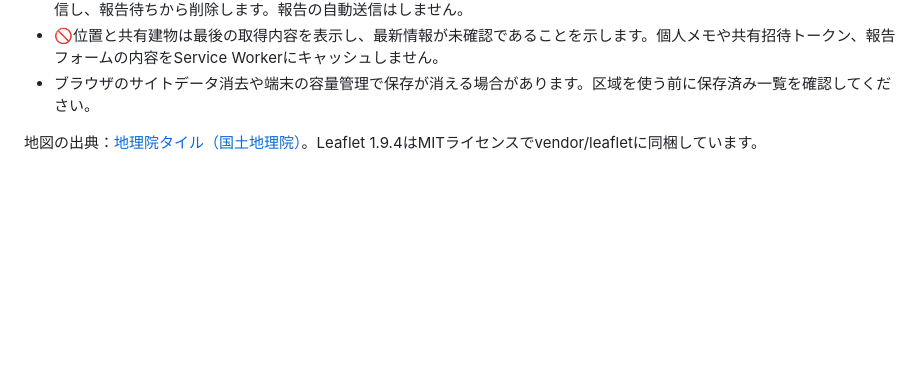
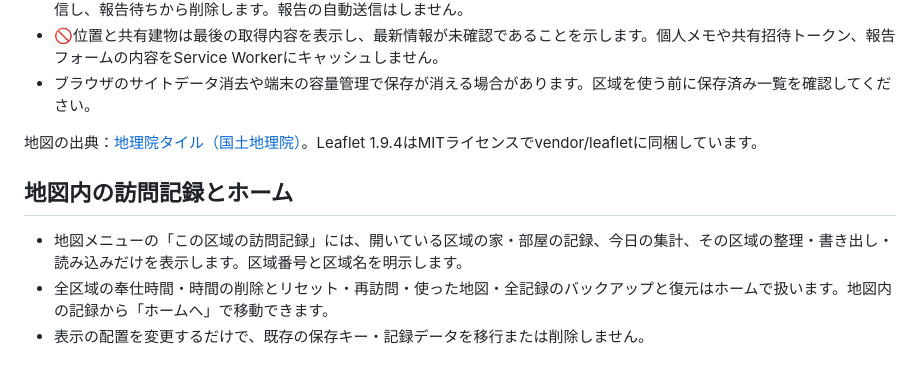
Before and after one commit to nomuracomcom-ops/territory, a Markdown page: README.md, the part around the change. GitHub-like rendering; blank space fills up the shorter version.

Commit message:
Keep map visit records scoped to the current territory; move global tools home

```diff
--- a/README.md
+++ b/README.md
@@ -107,3 +107,9 @@ https://kikyogaoka-companions.balmy-titan-5521.chatgpt.site
 - ブラウザのサイトデータ消去や端末の容量管理で保存が消える場合があります。区域を使う前に保存済み一覧を確認してください。
 
 地図の出典：[地理院タイル（国土地理院）](https://maps.gsi.go.jp/development/ichiran.html)。Leaflet 1.9.4はMITライセンスでvendor/leafletに同梱しています。
+
+## 地図内の訪問記録とホーム
+
+- 地図メニューの「この区域の訪問記録」には、開いている区域の家・部屋の記録、今日の集計、その区域の整理・書き出し・読み込みだけを表示します。区域番号と区域名を明示します。
+- 全区域の奉仕時間・時間の削除とリセット・再訪問・使った地図・全記録のバックアップと復元はホームで扱います。地図内の記録から「ホームへ」で移動できます。
+- 表示の配置を変更するだけで、既存の保存キー・記録データを移行または削除しません。
```
